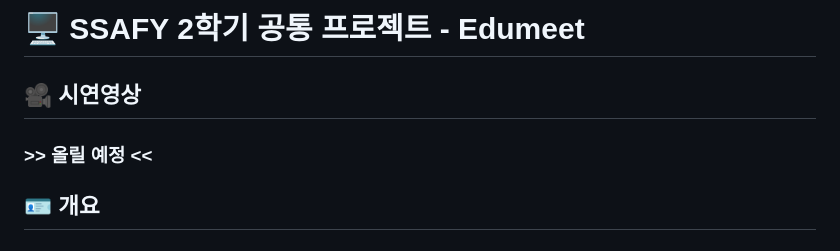
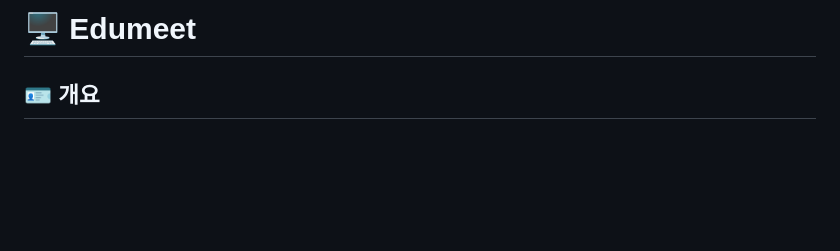
Before and after one commit to dj258255/edumeet, a Markdown page: README.md, the part around the change. Rendered like a GitHub page; blank space fills up the shorter version.

```diff
--- a/README.md
+++ b/README.md
@@ -1,8 +1,4 @@
-# 🖥 SSAFY 2학기 공통 프로젝트 - Edumeet
-
-## 🎥 시연영상
-
-### >> 올릴 예정 <<
+# 🖥 Edumeet
 
 ## 🪪 개요
 
```
